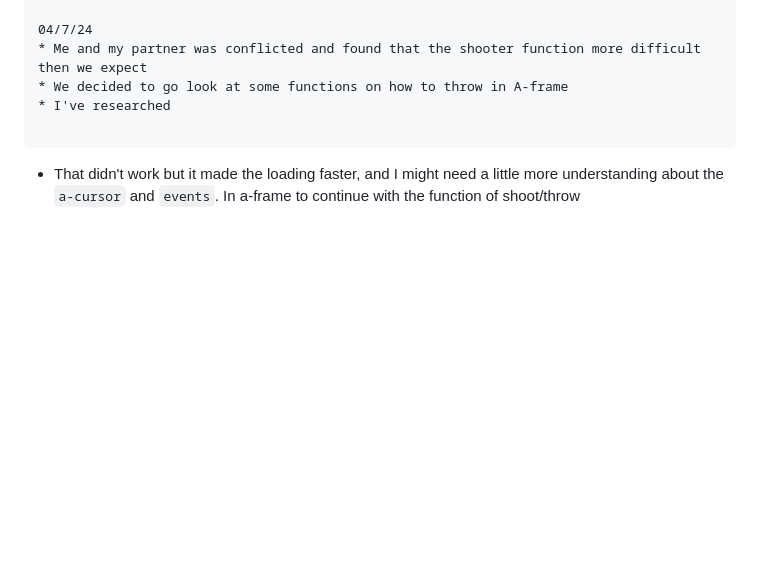
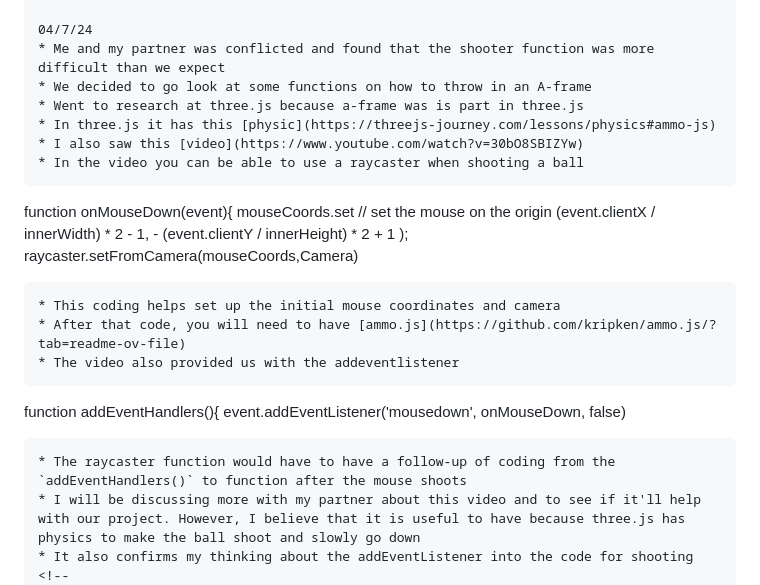
Before and after one commit to shellyw8542/sep11-freedom-project, a Markdown page: tool/learning-log.md, the part around the change. Rendered like a GitHub page; blank space fills up the shorter version.

````diff
--- a/tool/learning-log.md
+++ b/tool/learning-log.md
@@ -293,12 +293,30 @@ Example:
         <a-cursor = "event: keypress; mixin: voxel"></a-cursor>
 
 04/7/24
-* Me and my partner was conflicted and found that the shooter function more difficult then we expect
-* We decided to go look at some functions on how to throw in A-frame
-* I've researched
-
+* Me and my partner was conflicted and found that the shooter function was more difficult than we expect
+* We decided to go look at some functions on how to throw in an A-frame
+* Went to research at three.js because a-frame was is part in three.js
+* In three.js it has this [physic](https://threejs-journey.com/lessons/physics#ammo-js)
+* I also saw this [video](https://www.youtube.com/watch?v=30bO8SBIZYw)
+* In the video you can be able to use a raycaster when shooting a ball
 ```
-* That didn't work but it made the loading faster, and I might need a little more understanding about the `a-cursor` and `events`. In a-frame to continue with the function of shoot/throw
+function onMouseDown(event){
+          mouseCoords.set // set the mouse on the origin
+          (event.clientX / innerWidth) * 2 - 1,
+          - (event.clientY / innerHeight) * 2 + 1
+);
+raycaster.setFromCamera(mouseCoords,Camera)
+```
+* This coding helps set up the initial mouse coordinates and camera
+* After that code, you will need to have [ammo.js](https://github.com/kripken/ammo.js/?tab=readme-ov-file)
+* The video also provided us with the addeventlistener
+```
+function addEventHandlers(){
+          event.addEventListener('mousedown', onMouseDown, false)
+```
+* The raycaster function would have to have a follow-up of coding from the `addEventHandlers()` to function after the mouse shoots
+* I will be discussing more with my partner about this video and to see if it'll help with our project. However, I believe that it is useful to have because three.js has physics to make the ball shoot and slowly go down
+* It also confirms my thinking about the addEventListener into the code for shooting
 <!--
 * Links you used today (websites, videos, etc)
 * Things you tried, progress you made, etc
````
